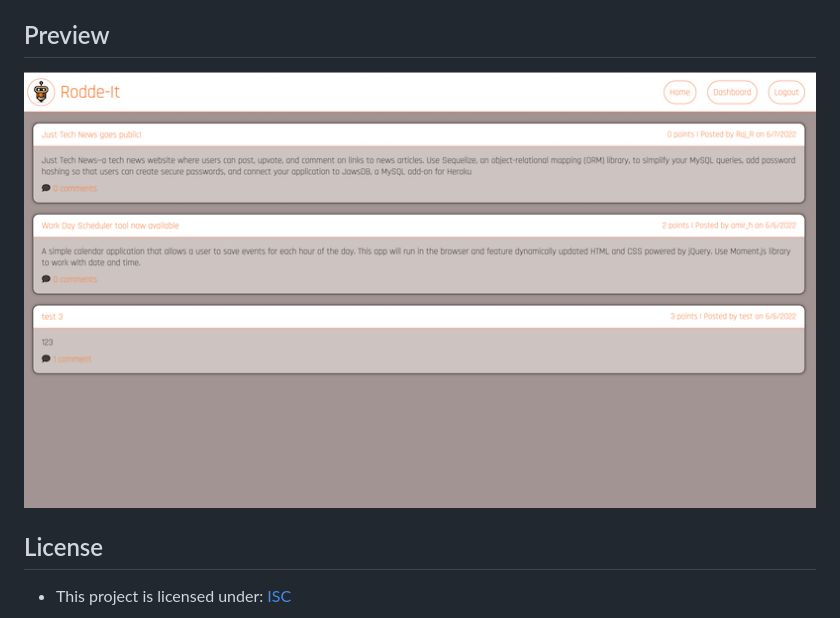
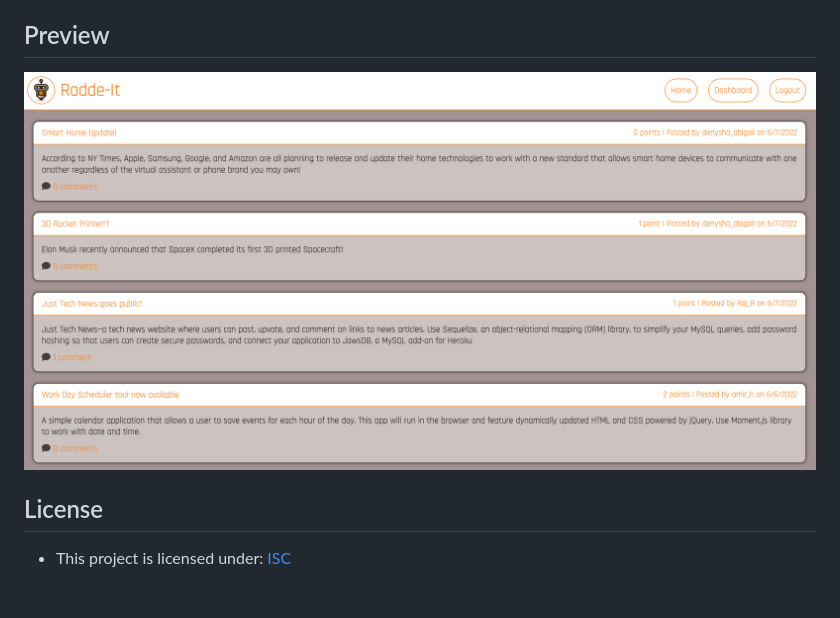
Before and after one commit to denysha-abigail/Rodde-It, a Markdown page: README.md, the part around the change. GitHub-like rendering; pictures changed too: public/images/Screen-Shot.png (deleted), public/images/rodde-it-preview.png (added); blank space fills up the shorter version.

Commit message:
modified README.md file preview section

```diff
--- a/README.md
+++ b/README.md
@@ -43,7 +43,7 @@ This full stack web application utilizes HTML, CSS, Handlebars, JavaScript, MySQ
 - Once the server has been turned on, head over to Insomnia to test API GET, POST, PUT, and DELETE routes in order to create, read, update, and delete data from the SQL database.
 
 ## Preview
-![screenshot of index.html](./public/images/Screen-Shot.png)
+![Screenshot](./public/images/rodde-it-preview.png)
 
 ## License
 - This project is licensed under: [ISC](https://opensource.org/licenses/ISC)
```
Also changed, not shown: 2 other files.
